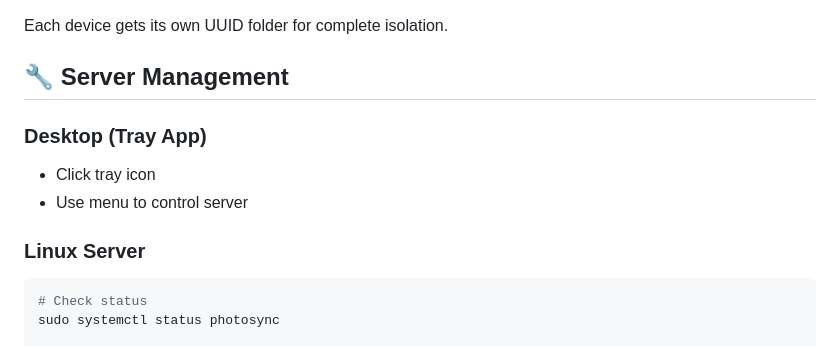
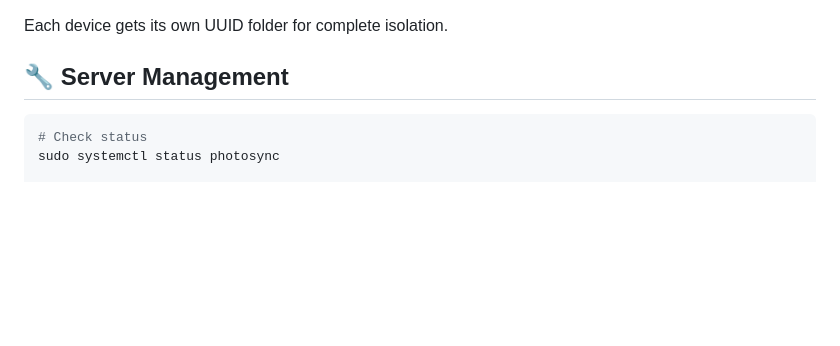
Before and after one commit to viktorvishyn369/PhotoLynk-iOS-Android, a Markdown page: README.md, the part around the change printed below. Drawn GitHub-style; blank space fills up the shorter version.

````diff
--- a/README.md
+++ b/README.md
@@ -98,12 +48,6 @@ uploads/
 Each device gets its own UUID folder for complete isolation.
 
 ## 🔧 Server Management
-
-### Desktop (Tray App)
-- Click tray icon
-- Use menu to control server
-
-### Linux Server
 ```bash
 # Check status
 sudo systemctl status photosync
````
Also changed, not shown: other parts of README.md (+1 -51 lines).
